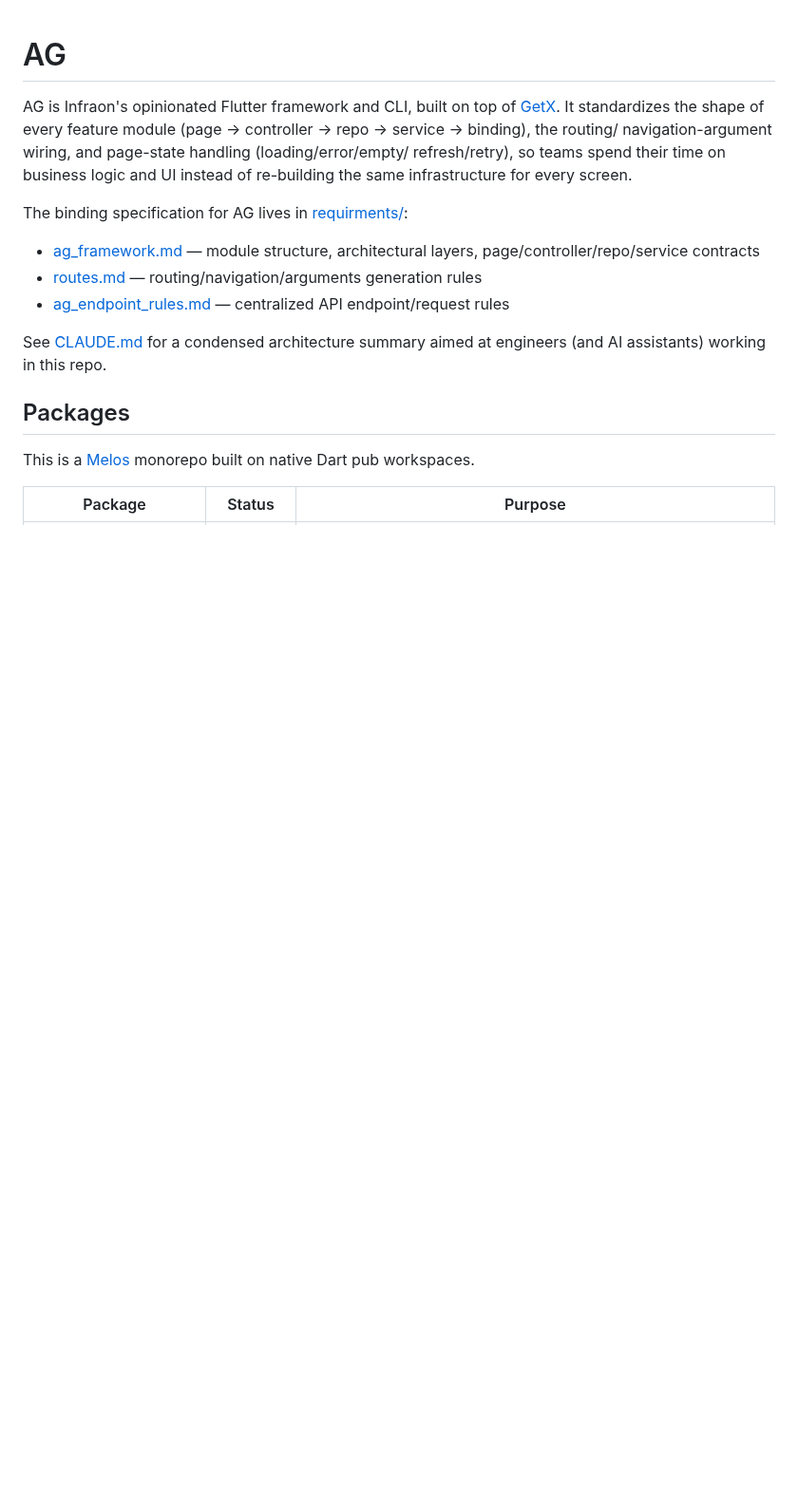
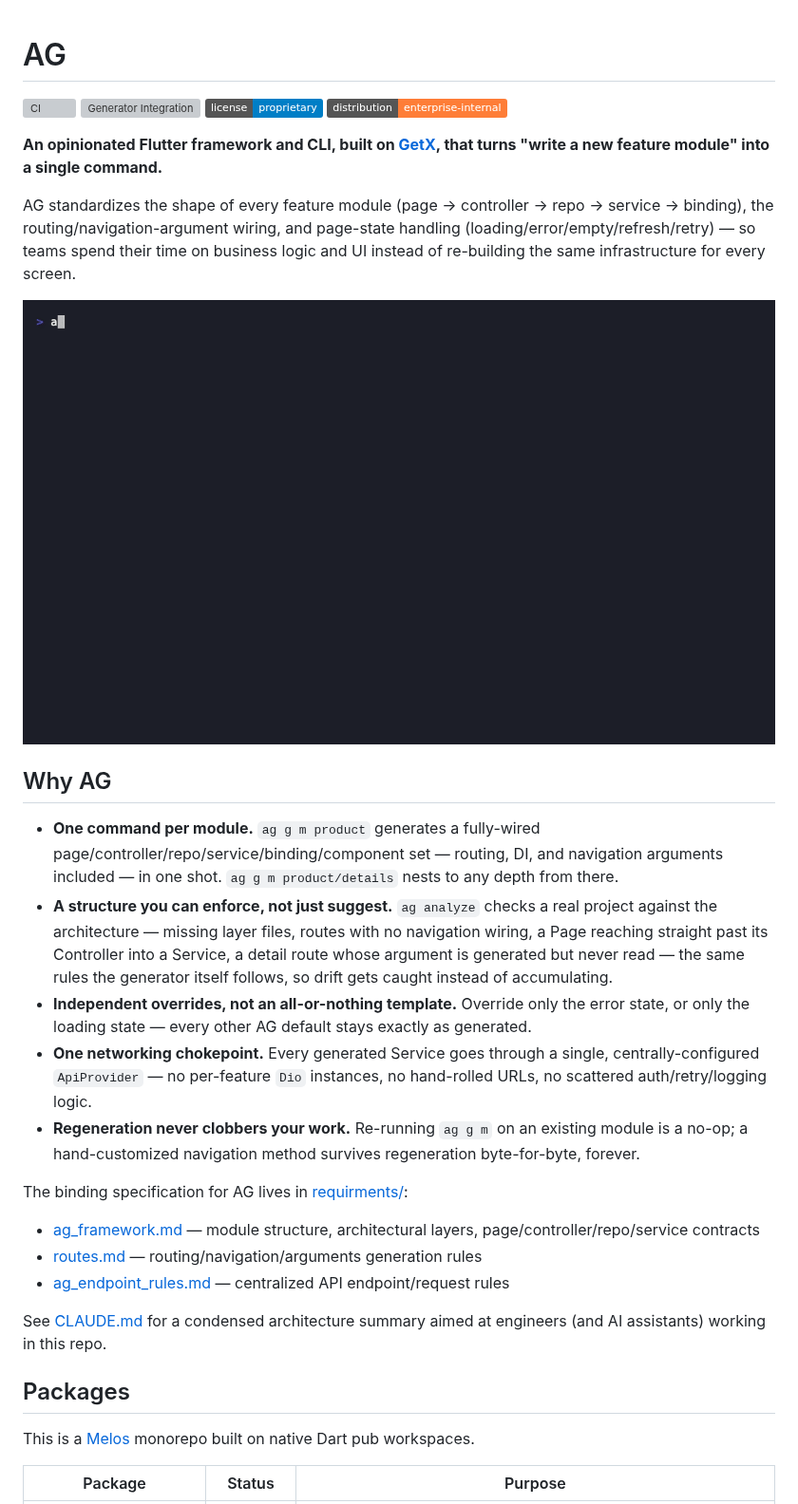
Before and after one commit to kripadevg-code/ag_flow, a Markdown page: README.md, the part around one of its changes. Shown at 95% size. Rendered like a GitHub page; pictures changed too: docs/demo.gif (added); badges without logos; blank space fills up the shorter version; grey boxes are pictures that could not be loaded.

Commit message:
docs: root README branding — value proposition, demo GIF
Adds a demo GIF (docs/demo.gif) showing the real CLI end-to-end
against a real generated project: ag init -> ag g m product -> ag g m
product/details -> the generated file tree -> ag analyze reporting
"No issues found." Recorded with vhs against a real dart_flow path
dependency, not staged/fabricated output.

Restructures the README's opening: a "Why AG" section leading with
concrete capabilities (one command per module, ag analyze enforcing
the same rules the generator follows, independent state overrides,
one networking chokepoint, idempotent regeneration) instead of just a
one-paragraph description. Adds CI/license/distribution badges
(placeholder <org> pending the actual private GitHub repo).

Co-Authored-By: Claude Sonnet 5 <noreply@anthropic.com>

```diff
--- a/README.md
+++ b/README.md
@@ -1,11 +1,45 @@
 # AG
 
-AG is Infraon's opinionated Flutter framework and CLI, built on top of
-[GetX](https://pub.dev/packages/get). It standardizes the shape of every
-feature module (page → controller → repo → service → binding), the routing/
-navigation-argument wiring, and page-state handling (loading/error/empty/
-refresh/retry), so teams spend their time on business logic and UI instead
-of re-building the same infrastructure for every screen.
+<!-- Replace <org> below with the real GitHub org/repo once this is pushed
+     to Infraon's private GitHub. Native GitHub Actions badges work for
+     private repos for anyone with access to the repo. -->
+
+[![CI](https://github.com/<org>/ag_flow/actions/workflows/ci.yaml/badge.svg)](https://github.com/<org>/ag_flow/actions/workflows/ci.yaml)
+[![Generator Integration](https://github.com/<org>/ag_flow/actions/workflows/generator-integration.yaml/badge.svg)](https://github.com/<org>/ag_flow/actions/workflows/generator-integration.yaml)
+[![License: Proprietary](https://img.shields.io/badge/license-proprietary-blue.svg)](LICENSE)
+[![Distribution: enterprise-internal](https://img.shields.io/badge/distribution-enterprise--internal-orange.svg)](#installing-enterprise-internal)
+
+**An opinionated Flutter framework and CLI, built on [GetX](https://pub.dev/packages/get), that turns "write a new feature module" into a single command.**
+
+AG standardizes the shape of every feature module (page → controller →
+repo → service → binding), the routing/navigation-argument wiring, and
+page-state handling (loading/error/empty/refresh/retry) — so teams spend
+their time on business logic and UI instead of re-building the same
+infrastructure for every screen.
+
+![ag init, ag g m, and ag analyze generating and validating a real module end-to-end](docs/demo.gif)
+
+## Why AG
+
+- **One command per module.** `ag g m product` generates a fully-wired
+  page/controller/repo/service/binding/component set — routing, DI, and
+  navigation arguments included — in one shot. `ag g m product/details`
+  nests to any depth from there.
+- **A structure you can enforce, not just suggest.** `ag analyze` checks a
+  real project against the architecture — missing layer files, routes
+  with no navigation wiring, a Page reaching straight past its Controller
+  into a Service, a detail route whose argument is generated but never
+  read — the same rules the generator itself follows, so drift gets
+  caught instead of accumulating.
+- **Independent overrides, not an all-or-nothing template.** Override only
+  the error state, or only the loading state — every other AG default
+  stays exactly as generated.
+- **One networking chokepoint.** Every generated Service goes through a
+  single, centrally-configured `ApiProvider` — no per-feature `Dio`
+  instances, no hand-rolled URLs, no scattered auth/retry/logging logic.
+- **Regeneration never clobbers your work.** Re-running `ag g m` on an
+  existing module is a no-op; a hand-customized navigation method survives
+  regeneration byte-for-byte, forever.
 
 The binding specification for AG lives in [requirments/](requirments/):
 
```
Also changed, not shown: other parts of README.md (+5 -1 lines).
